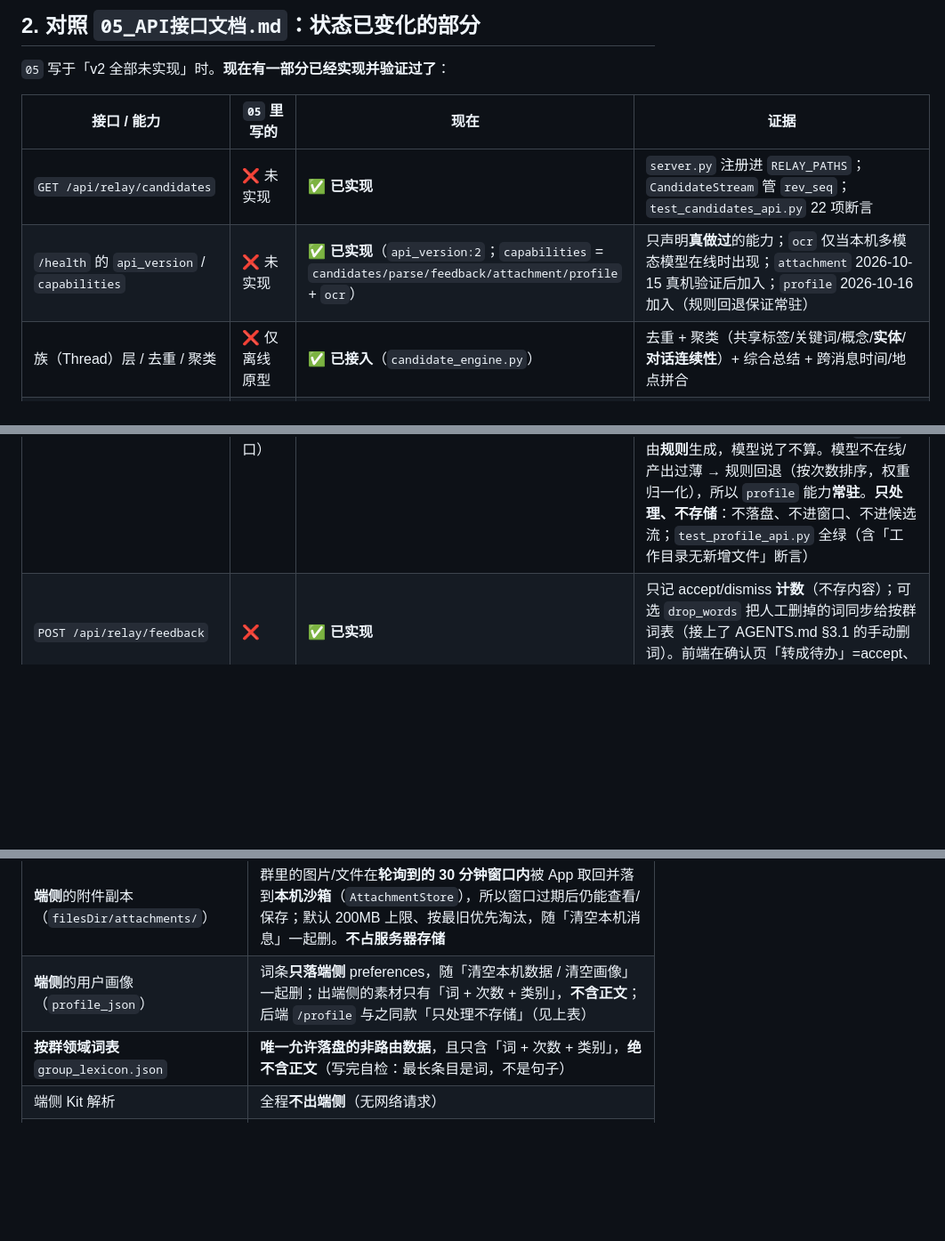
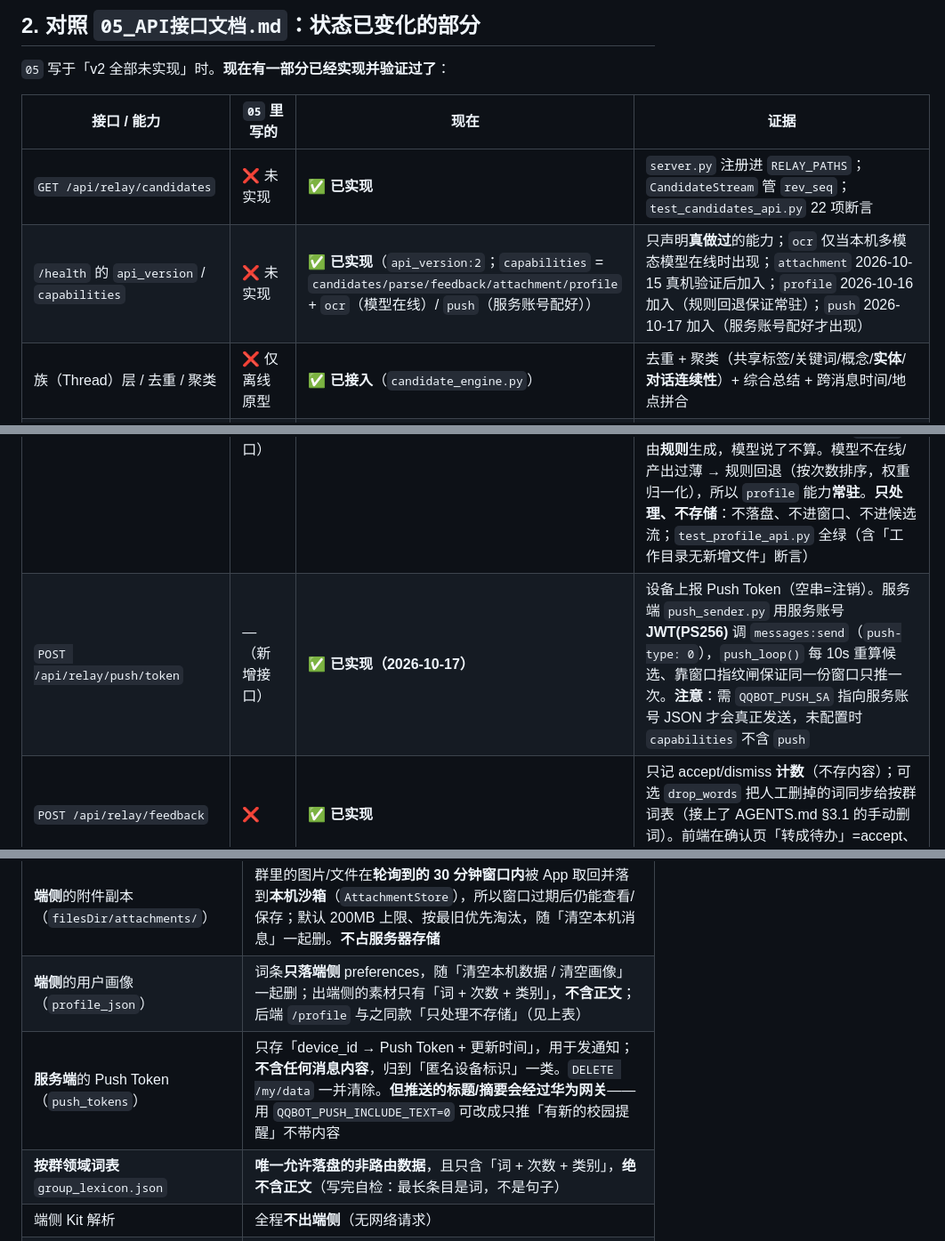
Before and after one commit to Lolitide/Distiller, a Markdown page: 方案与约定/06_后端能力与AI-Kit分工.md, 3 parts joined by grey strips. Shown at 89% size. Rendered like a GitHub page; blank space fills up the shorter version.

```diff
--- a/方案与约定/06_后端能力与AI-Kit分工.md
+++ b/方案与约定/06_后端能力与AI-Kit分工.md
@@ -30,10 +30,11 @@
 | 接口 / 能力 | `05` 里写的 | **现在** | 证据 |
 | --- | --- | --- | --- |
 | `GET /api/relay/candidates` | ❌ 未实现 | ✅ **已实现** | `server.py` 注册进 `RELAY_PATHS`；`CandidateStream` 管 `rev_seq`；`test_candidates_api.py` 22 项断言 |
-| `/health` 的 `api_version` / `capabilities` | ❌ 未实现 | ✅ **已实现**（`api_version:2`；`capabilities` = `candidates/parse/feedback/attachment/profile` + `ocr`） | 只声明**真做过**的能力；`ocr` 仅当本机多模态模型在线时出现；`attachment` 2026-10-15 真机验证后加入；`profile` 2026-10-16 加入（规则回退保证常驻） |
+| `/health` 的 `api_version` / `capabilities` | ❌ 未实现 | ✅ **已实现**（`api_version:2`；`capabilities` = `candidates/parse/feedback/attachment/profile` + `ocr`（模型在线）/ `push`（服务账号配好）） | 只声明**真做过**的能力；`ocr` 仅当本机多模态模型在线时出现；`attachment` 2026-10-15 真机验证后加入；`profile` 2026-10-16 加入（规则回退保证常驻）；`push` 2026-10-17 加入（服务账号配好才出现） |
 | 族（Thread）层 / 去重 / 聚类 | ❌ 仅离线原型 | ✅ **已接入**（`candidate_engine.py`） | 去重 + 聚类（共享标签/关键词/概念/**实体**/**对话连续性**）+ 综合总结 + 跨消息时间/地点拼合 |
 | `POST /api/relay/parse` | ❌ | ✅ **已实现（2026-10-15）** | 无状态抽取：文本/截图/文件三来源；截图走本机多模态 OCR（`llm_parse.ocr_image`），无模型返回 501 让前端降级端侧；**文件支持 docx/xlsx/pptx（标准库 zip+XML，零依赖）与 pdf（`pypdf` 软依赖，未装 501、扫描版 400）**，老格式 doc/xls/ppt 明确 400 引导转存；手动输入有宽松判据（闲聊 + 任务词/时间 → 待办）；`test_parse_api.py` 50+ 项断言（隐私：不进窗口/候选流/落盘） |
 | `POST /api/relay/profile` | —（新增接口） | ✅ **已实现（2026-10-16）** | 用户画像词条归纳：入参是端侧统计好的**词频表**（「词 + 次数 + 类别」，**不含聊天正文**），出参是画像词条（kind/term/weight/evidence/reason）。**安全闸**：模型返回的 `term` 必须能在素材词表里查到，查不到就丢——模型只能挑词/合并/排序，**不能发明词条**（素材里只有「传智杯」时写「竞赛」也会被丢）；`reason` 由**规则**生成，模型说了不算。模型不在线/产出过薄 → 规则回退（按次数排序，权重归一化），所以 `profile` 能力**常驻**。**只处理、不存储**：不落盘、不进窗口、不进候选流；`test_profile_api.py` 全绿（含「工作目录无新增文件」断言） |
+| `POST /api/relay/push/token` | —（新增接口） | ✅ **已实现（2026-10-17）** | 设备上报 Push Token（空串=注销）。服务端 `push_sender.py` 用服务账号 **JWT(PS256)** 调 `messages:send`（`push-type: 0`），`push_loop()` 每 10s 重算候选、靠窗口指纹闸保证同一份窗口只推一次。**注意**：需 `QQBOT_PUSH_SA` 指向服务账号 JSON 才会真正发送，未配置时 `capabilities` 不含 `push` |
 | `POST /api/relay/feedback` | ❌ | ✅ **已实现** | 只记 accept/dismiss **计数**（不存内容）；可选 `drop_words` 把人工删掉的词同步给按群词表（接上了 AGENTS.md §3.1 的手动删词）。前端在确认页「转成待办」=accept、「忽略」=dismiss（**交付前端尚未对接**） |
 | `GET /api/relay/attachment` | —（新增接口，05 §2.5） | ✅ **已实现 + 真机验证（2026-10-15）** | 附件过路：窗口内按 `msg_id+index` 转发附件原始字节（≤12MB、并发 8 路、90 秒内存缓存 16 条/64MB 封顶，**不落盘**）；404=过期/未订阅/不存在、502=QQ 拉取失败。**真机已验证图片与 docx 直链服务端可 GET** → `capabilities` 已加 `attachment`；`test_attachment_api.py` 23 项全绿 |
 | `POST /api/relay/messages/update` | —（新增接口，05 §2.6） | ✅ **已实现（2026-10-15）** | 用户改「待办」：白名单字段（kind/标题/摘要/时间原话/地点/对象/截止/需带/标签），**派生字段拒改**（400 并回清单）；改 `timeText` 由**规则**重算归一化（不信客户端）；覆盖表只在内存、随 30 分钟窗口失效、**不落盘**；`test_message_update_api.py` 24 项全绿。**注意**：交付前端改的是**本机 `Task`**（`repository`），不需要回改后端；这个接口对接交付前端时用不到，是否保留由组长定（见 `07 §4`） |
@@ -160,6 +161,7 @@
 | `/attachment` 的附件字节 | **只在内存过路**：90 秒短缓存（16 条/64MB 封顶）后即丢，不进窗口、不落盘；窗口过期附件找不回 |
 | **端侧**的附件副本（`filesDir/attachments/`） | 群里的图片/文件在**轮询到的 30 分钟窗口内**被 App 取回并落到**本机沙箱**（`AttachmentStore`），所以窗口过期后仍能查看/保存；默认 200MB 上限、按最旧优先淘汰，随「清空本机消息」一起删。**不占服务器存储** |
 | **端侧**的用户画像（`profile_json`） | 词条**只落端侧** preferences，随「清空本机数据 / 清空画像」一起删；出端侧的素材只有「词 + 次数 + 类别」，**不含正文**；后端 `/profile` 与之同款「只处理不存储」（见上表） |
+| **服务端**的 Push Token（`push_tokens`） | 只存「device_id → Push Token + 更新时间」，用于发通知；**不含任何消息内容**，归到「匿名设备标识」一类。`DELETE /my/data` 一并清除。**但推送的标题/摘要会经过华为网关**——用 `QQBOT_PUSH_INCLUDE_TEXT=0` 可改成只推「有新的校园提醒」不带内容 |
 | **按群领域词表** `group_lexicon.json` | **唯一允许落盘的非路由数据**，且只含「词 + 次数 + 类别」，**绝不含正文**（写完自检：最长条目是词，不是句子） |
 | 端侧 Kit 解析 | 全程**不出端侧**（无网络请求） |
 | 一键删除 `DELETE /my/data` | 清绑定/订阅/配对码；该群已无别的订阅者时，**连带清掉它的词表** |
```
Also changed, not shown: other parts of 方案与约定/06_后端能力与AI-Kit分工.md (+1 -0 lines), 方案与约定/05_API接口文档.md (+21 -2 lines).
